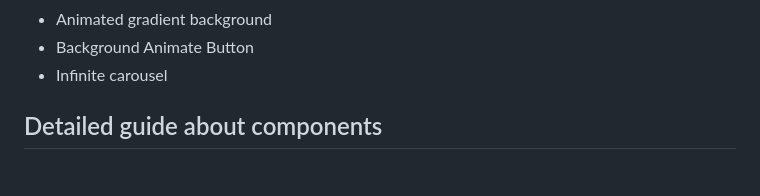
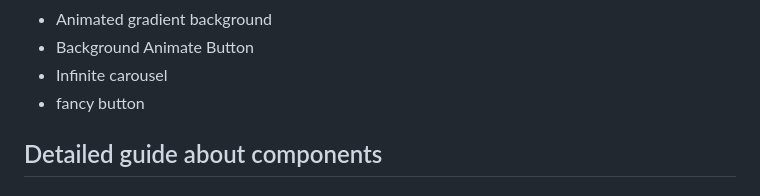
Before and after one commit to manish591/NovaUI, a Markdown page: README.md, the part around the change. Drawn GitHub-style.

Commit message:
Add 'fancy button' to components list

```diff
--- a/README.md
+++ b/README.md
@@ -37,6 +37,7 @@ To use NOVA Ui components in your projects, paste this `<link>` element in your
 * Animated gradient background
 * Background Animate Button
 * Infinite carousel
+* fancy button
 
 
 ## Detailed guide about components
```
